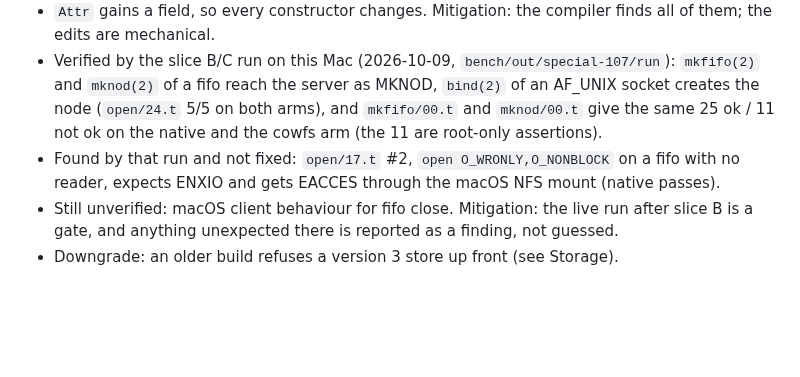
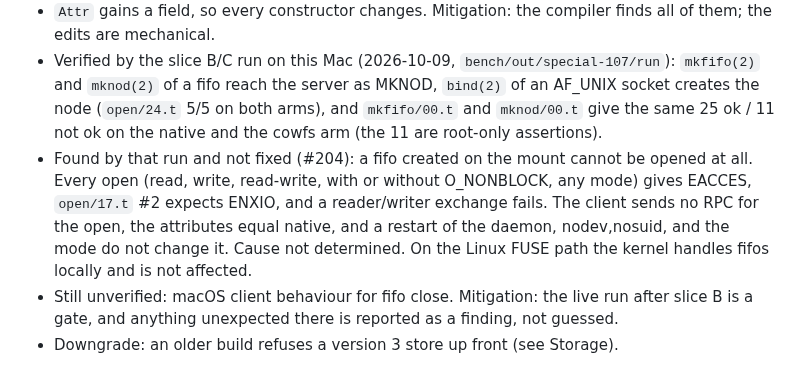
Before and after one commit to zeeshanhaque21/cowfs, a Markdown page: docs/special-files-107.md, the part around the change. Drawn GitHub-style; blank space fills up the shorter version.

Commit message:
docs(special-files): fifo open on the macOS NFS mount fails (#204)
Refs #107

Claude-Session: https://claude.ai/code/session_014dnb9QEnQcPVW3w9eA73Hv

```diff
--- a/docs/special-files-107.md
+++ b/docs/special-files-107.md
@@ -318,7 +318,7 @@ The import test that expects a fifo to be refused (`crates/cowfs-core/tests/impo
 - `Attr` gains a field, so every constructor changes.
   Mitigation: the compiler finds all of them; the edits are mechanical.
 - Verified by the slice B/C run on this Mac (2026-10-09, `bench/out/special-107/run`): `mkfifo(2)` and `mknod(2)` of a fifo reach the server as MKNOD, `bind(2)` of an AF_UNIX socket creates the node (`open/24.t` 5/5 on both arms), and `mkfifo/00.t` and `mknod/00.t` give the same 25 ok / 11 not ok on the native and the cowfs arm (the 11 are root-only assertions).
-- Found by that run and not fixed: `open/17.t` #2, `open O_WRONLY,O_NONBLOCK` on a fifo with no reader, expects ENXIO and gets EACCES through the macOS NFS mount (native passes).
+- Found by that run and not fixed (#204): a fifo created on the mount cannot be opened at all. Every open (read, write, read-write, with or without O_NONBLOCK, any mode) gives EACCES, `open/17.t` #2 expects ENXIO, and a reader/writer exchange fails. The client sends no RPC for the open, the attributes equal native, and a restart of the daemon, nodev,nosuid, and the mode do not change it. Cause not determined. On the Linux FUSE path the kernel handles fifos locally and is not affected.
 - Still unverified: macOS client behaviour for fifo close.
   Mitigation: the live run after slice B is a gate, and anything unexpected there is reported as a finding, not guessed.
 - Downgrade: an older build refuses a version 3 store up front (see Storage).
```
